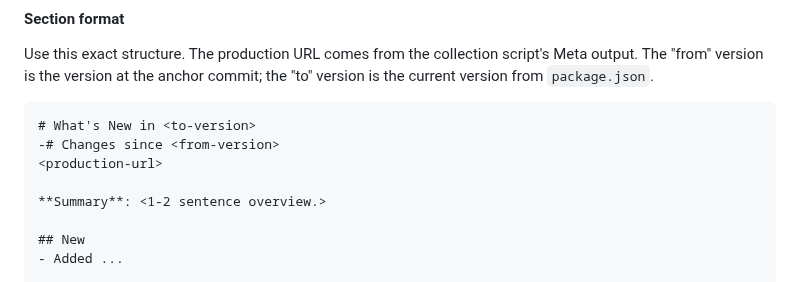
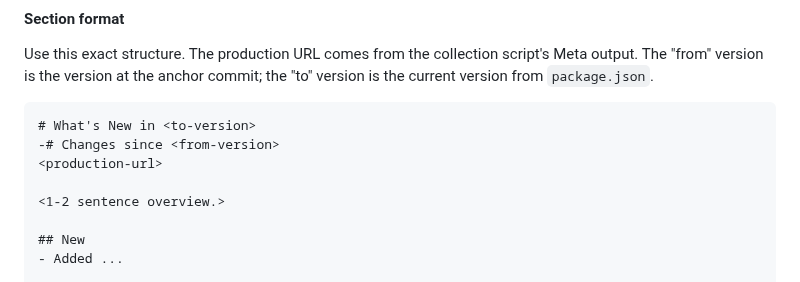
Before and after one commit to Shilo/rg-backpack-planner, a Markdown page: .skills/release-notes/SKILL.md, the part around the change. Drawn GitHub-style.

Commit message:
feat: update release notes skill

```diff
--- a/.skills/release-notes/SKILL.md
+++ b/.skills/release-notes/SKILL.md
@@ -93,7 +93,7 @@ Use this exact structure. The production URL comes from the collection script's
 -# Changes since <from-version>
 <production-url>
 
-**Summary**: <1-2 sentence overview.>
+<1-2 sentence overview.>
 
 ## New
 - Added ...
```
